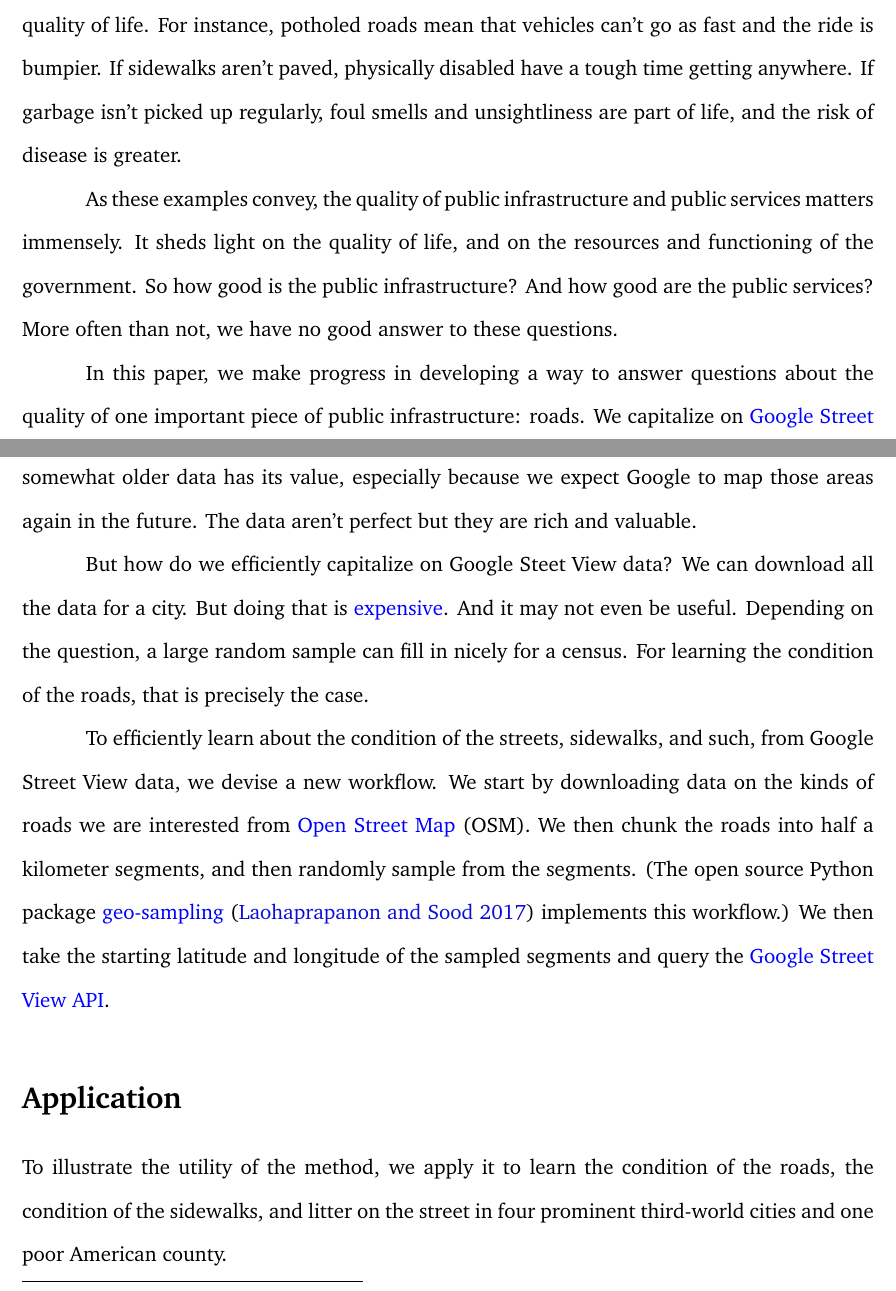
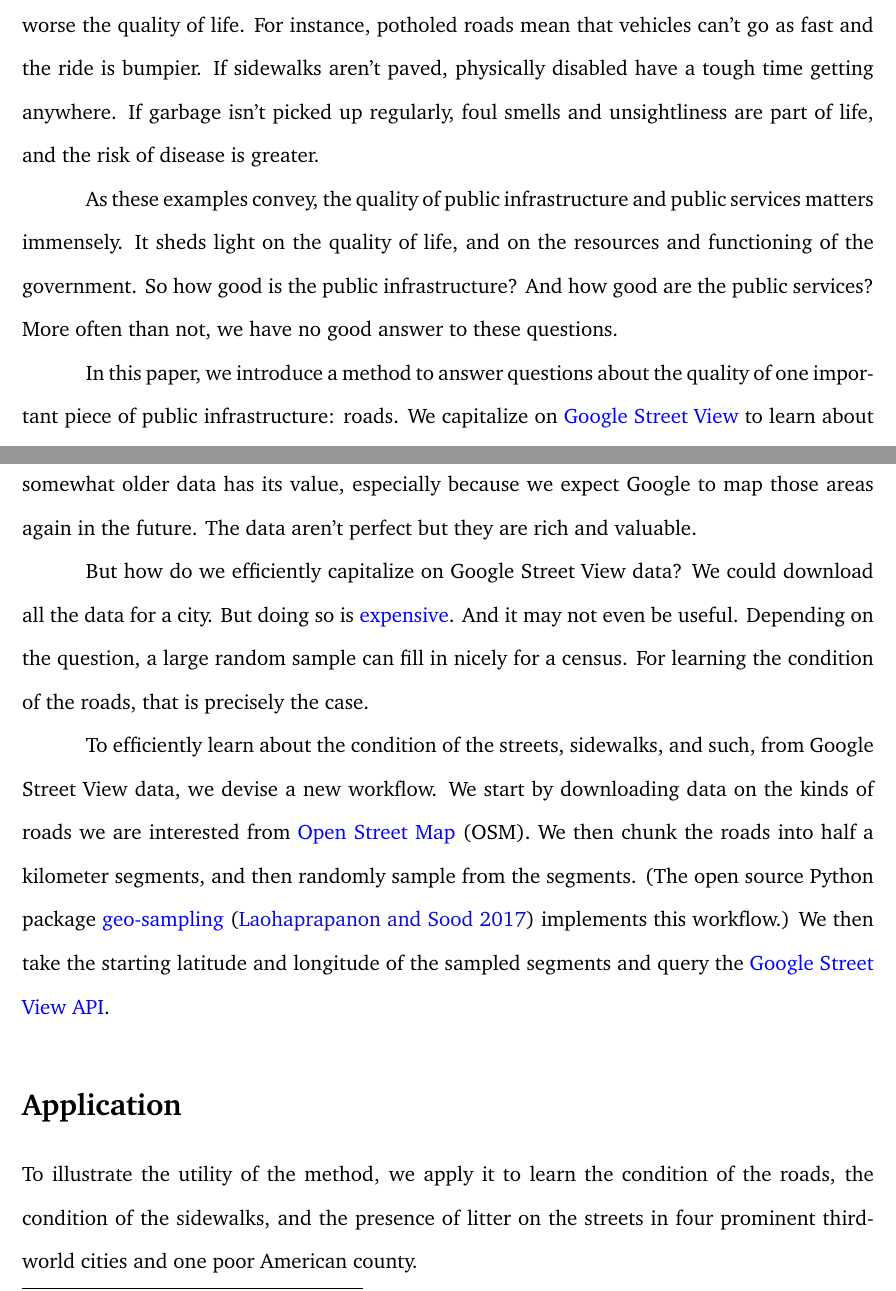
Before and after one commit to geosensing/streetsense, a LaTeX paper (ms/street_sense.tex): two parts of pages 2 and 3 of 21, joined at a grey line, cut so that both start at the same text. Compiled offline with pdfLaTeX.

Commit message:
kim's edits

```diff
--- a/ms/street_sense.tex
+++ b/ms/street_sense.tex
@@ -95,11 +95,11 @@ How good are the public services and the public infrastructure? Does their quali
 
 \doublespacing
 
-Poorer the quality of the public infrastructure and public services, generally, worse the quality of life. For instance, potholed roads mean that vehicles can't go as fast and the ride is bumpier. If sidewalks aren't paved, physically disabled have a tough time getting anywhere. If garbage isn't picked up regularly, foul smells and unsightliness are part of life, and the risk of disease is greater.
+The poorer the quality of the public infrastructure and public services, generally, the worse the quality of life. For instance, potholed roads mean that vehicles can't go as fast and the ride is bumpier. If sidewalks aren't paved, physically disabled have a tough time getting anywhere. If garbage isn't picked up regularly, foul smells and unsightliness are part of life, and the risk of disease is greater.
 
 As these examples convey, the quality of public infrastructure and public services matters immensely. It sheds light on the quality of life, and on the resources and functioning of the government. So how good is the public infrastructure? And how good are the public services? More often than not, we have no good answer to these questions.
 
-In this paper, we make progress in developing a way to answer questions about the quality of one important piece of public infrastructure: roads. We capitalize on \href{https://www.google.com/streetview/}{Google Street View} to learn about the condition of the roads. We randomly sample locations on the roads, get Google Street View images for those locations, and crowdsource the coding of the images. To illustrate the method's utility, we apply the method to learn about the condition of roads in Wayne (Michigan), Bangkok, Lagos, and Jakarta, and to assess the association between local income and the condition of the roads in Wayne. We also discuss ways this labeled data can be augmented and used to build automated systems to answer these questions at scale.
+In this paper, we introduce a method to answer questions about the quality of one important piece of public infrastructure: roads. We capitalize on \href{https://www.google.com/streetview/}{Google Street View} to learn about the condition of the roads. We randomly sample locations on the roads, get Google Street View images for those locations, and crowdsource the coding of the images. To illustrate the method's utility, we apply the method to learn about the condition of roads in Wayne (Michigan), Bangkok, Lagos, and Jakarta, and to assess the association between local income and the condition of the roads in Wayne. We also discuss ways this labeled data can be augmented and used to build automated systems to answer these questions at scale.
 
 \section*{Learning From Google Street View}
 
@@ -107,11 +107,11 @@ Since 2007, Google has been working on regularly taking panoramic images of all
 
 But patchy coverage is not the only problem with Google Street View data. The other is that the data are not always current. A large chunk of the data is at least a few years old. But somewhat older data has its value, especially because we expect Google to map those areas again in the future. The data aren't perfect but they are rich and valuable.
 
-But how do we efficiently capitalize on Google Steet View data? We can download all the data for a city. But doing that is \href{https://developers.google.com/maps/documentation/streetview/usage-and-billing}{expensive}. And it may not even be useful. Depending on the question, a large random sample can fill in nicely for a census. For learning the condition of the roads, that is precisely the case.
+But how do we efficiently capitalize on Google Street View data? We could download all the data for a city. But doing so is \href{https://developers.google.com/maps/documentation/streetview/usage-and-billing}{expensive}. And it may not even be useful. Depending on the question, a large random sample can fill in nicely for a census. For learning the condition of the roads, that is precisely the case.
 
 To efficiently learn about the condition of the streets, sidewalks, and such, from Google Street View data, we devise a new workflow. We start by downloading data on the kinds of roads we are interested from \href{https://www.openstreetmap.org}{Open Street Map} (OSM). We then chunk the roads into half a kilometer segments, and then randomly sample from the segments. (The open source Python package \href{https://github.com/geosensing/geo_sampling}{geo-sampling} \citep{laoha2017} implements this workflow.) We then take the starting latitude and longitude of the sampled segments and query the \href{https://developers.google.com/maps/documentation/streetview/intro}{Google Street View API}.
 
 \section*{Application}
 
-To illustrate the utility of the method, we apply it to learn the condition of the roads, the condition of the sidewalks, and litter on the street in four prominent third-world cities and one poor American county.
+To illustrate the utility of the method, we apply it to learn the condition of the roads, the condition of the sidewalks, and the presence of litter on the streets in four prominent third-world cities and one poor American county.
 
```
Also changed, not shown: ms/street_sense.tex (4 more changed lines).
